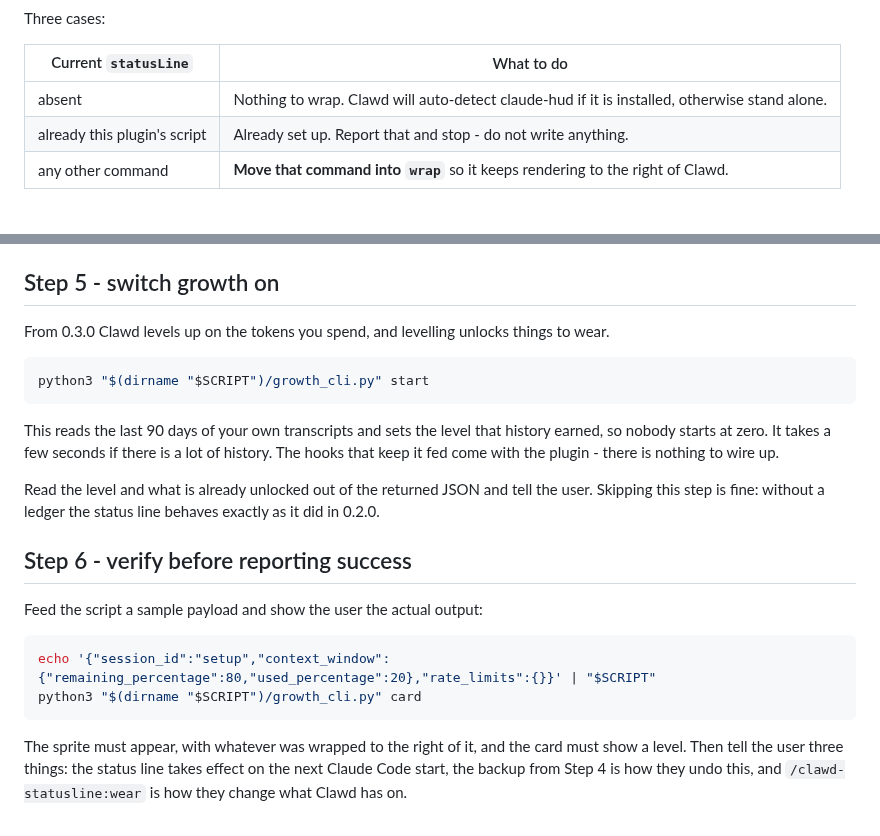
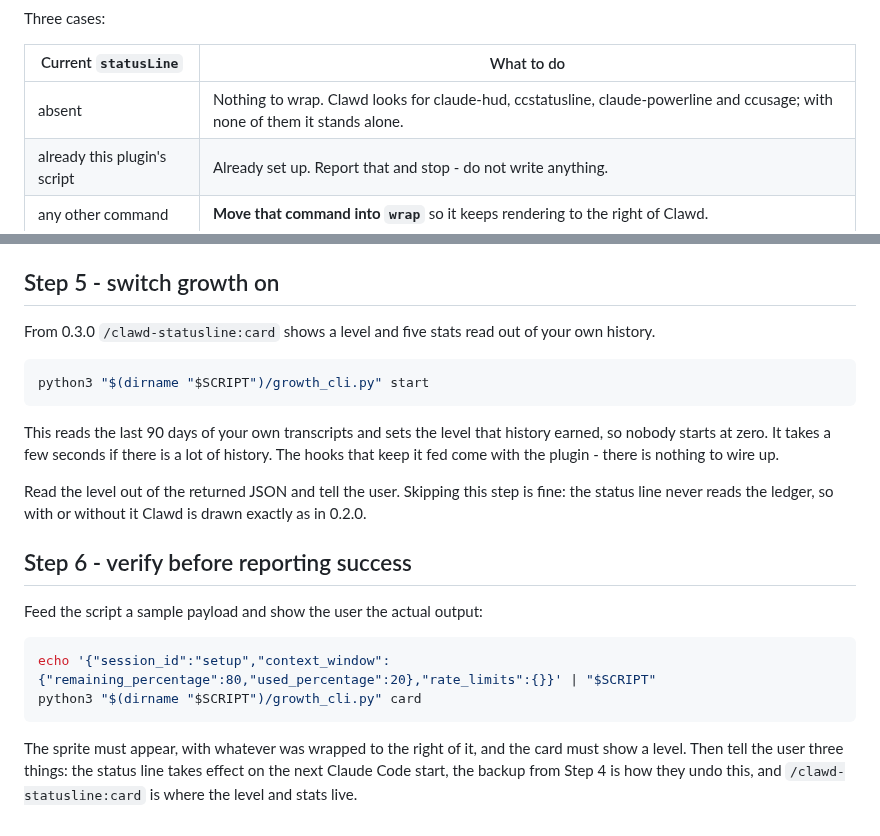
Before and after one commit to byjunyoung/clawd-statusline, a Markdown page: commands/setup.md, 2 parts joined by grey strips. Drawn GitHub-style.

````diff
--- a/commands/setup.md
+++ b/commands/setup.md
@@ -36,7 +36,7 @@ Three cases:
 
 | Current `statusLine` | What to do |
 |---|---|
-| absent | Nothing to wrap. Clawd will auto-detect claude-hud if it is installed, otherwise stand alone. |
+| absent | Nothing to wrap. Clawd looks for claude-hud, ccstatusline, claude-powerline and ccusage; with none of them it stands alone. |
 | already this plugin's script | Already set up. Report that and stop - do not write anything. |
 | any other command | **Move that command into `wrap`** so it keeps rendering to the right of Clawd. |
 
@@ -68,7 +68,7 @@ On Windows the shebang does not run, so use `python <path>` as the command inste
 
 ## Step 5 - switch growth on
 
-From 0.3.0 Clawd levels up on the tokens you spend, and levelling unlocks things to wear.
+From 0.3.0 `/clawd-statusline:card` shows a level and five stats read out of your own history.
 
 ```bash
 python3 "$(dirname "$SCRIPT")/growth_cli.py" start
@@ -78,8 +78,9 @@ This reads the last 90 days of your own transcripts and sets the level that hist
 so nobody starts at zero. It takes a few seconds if there is a lot of history. The hooks that
 keep it fed come with the plugin - there is nothing to wire up.
 
-Read the level and what is already unlocked out of the returned JSON and tell the user.
-Skipping this step is fine: without a ledger the status line behaves exactly as it did in 0.2.0.
+Read the level out of the returned JSON and tell the user.
+Skipping this step is fine: the status line never reads the ledger, so with or without it Clawd
+is drawn exactly as in 0.2.0.
 
 ## Step 6 - verify before reporting success
 
@@ -92,5 +93,5 @@ python3 "$(dirname "$SCRIPT")/growth_cli.py" card
 
 The sprite must appear, with whatever was wrapped to the right of it, and the card must show a
 level. Then tell the user three things: the status line takes effect on the next Claude Code
-start, the backup from Step 4 is how they undo this, and `/clawd-statusline:wear` is how they
-change what Clawd has on.
+start, the backup from Step 4 is how they undo this, and `/clawd-statusline:card` is where the
+level and stats live.
````
Also changed, not shown: README.md (+21 -8 lines), tools/README.md (+19 -1 lines), docs/poses.png, 3 other files.
